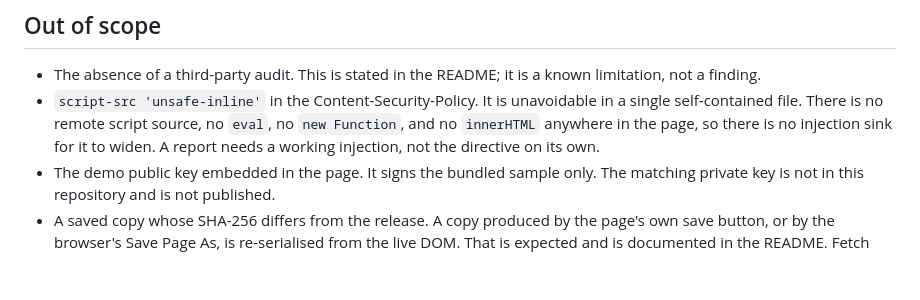
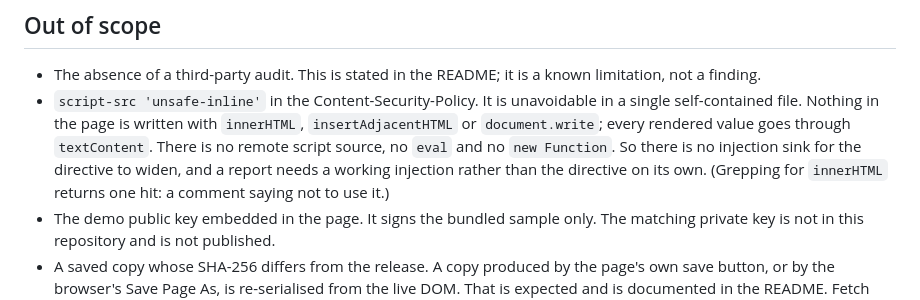
Before and after one commit to plainreal/verify, a Markdown page: SECURITY.md, the part around the change. GitHub-like rendering; blank space fills up the shorter version.

Commit message:
docs: state the innerHTML position precisely
The policy said there is no innerHTML anywhere in the page. Grep for it and
you get one hit, in a comment telling you not to use it. The code was always
as safe as claimed; the sentence was not, and anyone who checked would have
been left filing a report against the document meant to spare them that.

It now describes what the code does, and names the grep hit, so finding it
confirms the policy rather than contradicting it.

```diff
--- a/SECURITY.md
+++ b/SECURITY.md
@@ -39,10 +39,12 @@ things sharply in.
 - The absence of a third-party audit. This is stated in the README; it is a known
   limitation, not a finding.
 - `script-src 'unsafe-inline'` in the Content-Security-Policy. It is unavoidable
-  in a single self-contained file. There is no remote script source, no `eval`,
-  no `new Function`, and no `innerHTML` anywhere in the page, so there is no
-  injection sink for it to widen. A report needs a working injection, not the
-  directive on its own.
+  in a single self-contained file. Nothing in the page is written with
+  `innerHTML`, `insertAdjacentHTML` or `document.write`; every rendered value
+  goes through `textContent`. There is no remote script source, no `eval` and
+  no `new Function`. So there is no injection sink for the directive to widen,
+  and a report needs a working injection rather than the directive on its own.
+  (Grepping for `innerHTML` returns one hit: a comment saying not to use it.)
 - The demo public key embedded in the page. It signs the bundled sample only.
   The matching private key is not in this repository and is not published.
 - A saved copy whose SHA-256 differs from the release. A copy produced by the
```
